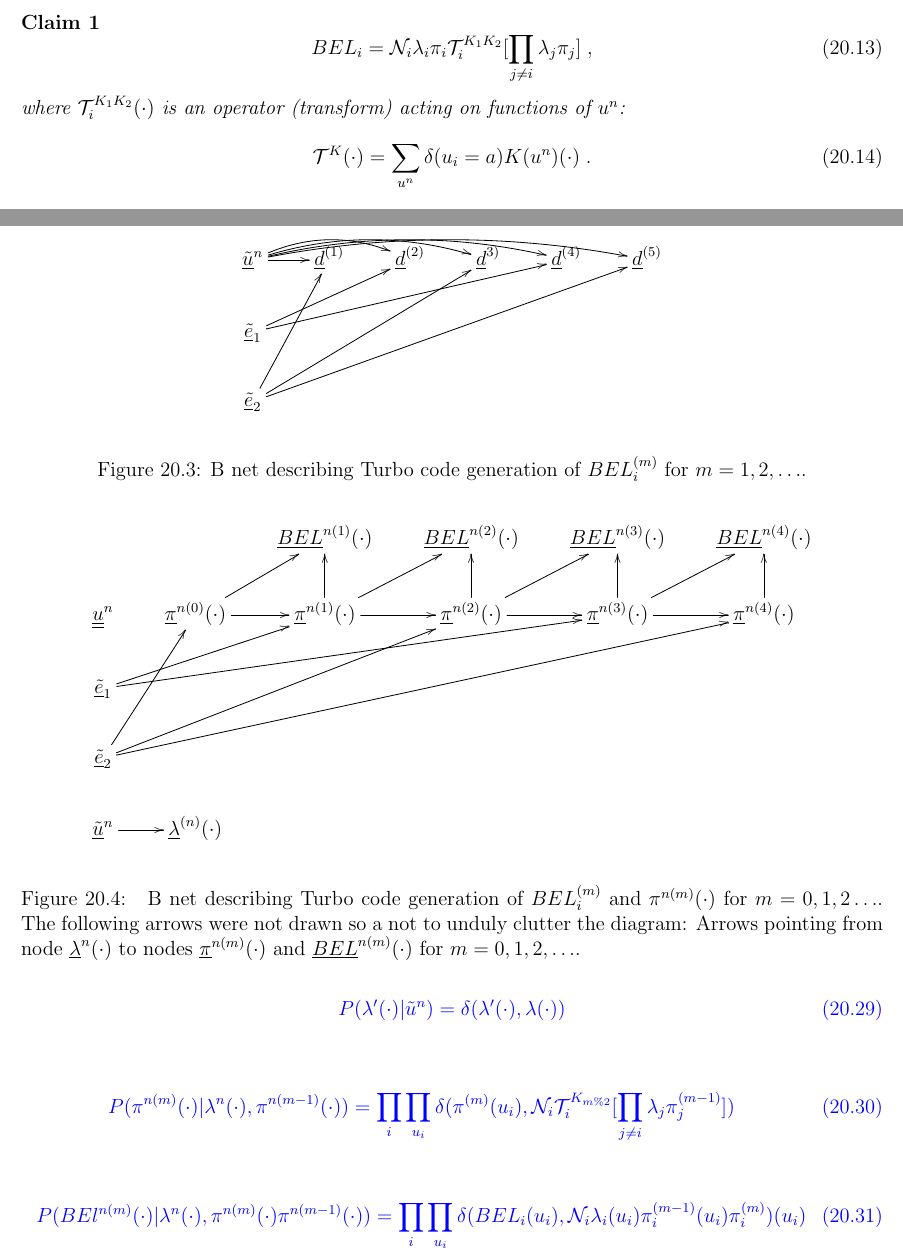
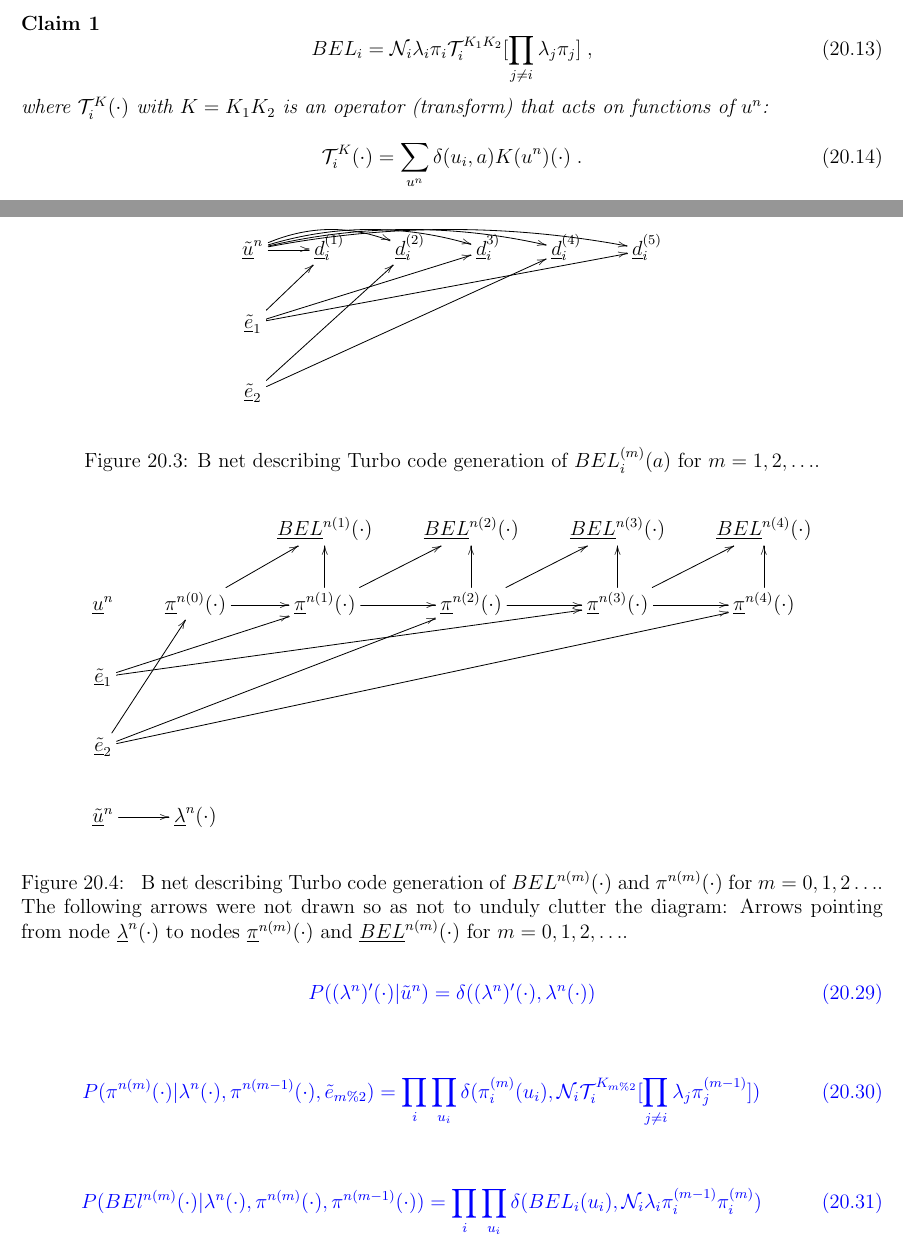
Before and after one commit to rrtucci/Bayesuvius, a LaTeX document (main.tex, which reads turbo/turbo.tex): two parts of pages 65 and 67 of 69, joined at a grey line, cut so that both start at the same text. Compiled offline with pdfLaTeX.

Commit message:
corrected typos in turbo codes chapter

```diff
--- a/turbo/turbo.tex
+++ b/turbo/turbo.tex
@@ -196,13 +196,13 @@ BEL_i=\caln_i\lam_i\pi_i
 \label{eq-bel-exact}
 \;,
 \eeq
-where $\calt^{K_1K_2}_i(\cdot)$
+where $\calt^K_i(\cdot)$ with $K=K_1K_2$
 is an operator (transform)
-acting on functions of $u^n$:
+that acts on functions of $u^n$:
 
 \beq
-\calt^K(\cdot)=
-\sum_{u^n}\delta(u_i=a)K(u^n)(\cdot)
+\calt_i^K(\cdot)=
+\sum_{u^n}\delta(u_i,a)K(u^n)(\cdot)
 \;.
 \eeq
 
@@ -315,18 +315,20 @@ $$\xymatrix{
 \ar@/^1pc/[rrr]
 \ar@/^1pc/[rrrr]
 \ar@/^1pc/[rrrrr]
-&\rvd^{(1)}
-&\rvd^{(2)}
-&\rvd^{3)}
-&\rvd^{(4)}
-&\rvd^{(5)}
+&\rvd_i^{(1)}
+&\rvd_i^{(2)}
+&\rvd_i^{3)}
+&\rvd_i^{(4)}
+&\rvd_i^{(5)}
 \\
-\ul{\tile}_1\ar[urr]\ar[urrrr]\\
-\ul{\tile}_2\ar[uur]\ar[uurrr]\ar[uurrrrr]
+\ul{\tile}_1
+\ar[ur]\ar[urrr]\ar[urrrrr]\\
+\ul{\tile}_2
+\ar[uurr]\ar[uurrrr]
 }$$
 \caption{B net
 describing Turbo code
-generation of $BEL_i^{(m)}$
+generation of $BEL_i^{(m)}(a)$
 for $m=1,2, \ldots$.}
 \label{fig-turbo-decode}
 \end{figure}
@@ -340,7 +342,7 @@ $$\xymatrix{
 &\ul{BEL}^{n(3)}(\cdot)
 &\ul{BEL}^{n(4)}(\cdot)
 \\
-\ul{\rvu}^n
+\rvu^n
 &\ul{\pi}^{n(0)}(\cdot)\ar[r]\ar[ur]
 &\ul{\pi}^{n(1)}(\cdot)\ar[r]\ar[u]\ar[ur]
 &\ul{\pi}^{n(2)}(\cdot)\ar[r]\ar[u]\ar[ur]
@@ -351,17 +353,17 @@ $$\xymatrix{
 \ul{\tile}_2\ar[uur]\ar[uurrr]\ar[uurrrrr]
 \\
 \ul{\tilu}^n\ar[r]
-&\ul{\lam}^{(n)}(\cdot)
+&\ul{\lam}^{n}(\cdot)
 }$$
 \caption{
 B net
 describing Turbo code
-generation of $BEL_i^{(m)}$ and
+generation of $BEL^{n(m)}(\cdot)$ and
 $\pi^{n(m)}(\cdot)$
 for $m=0,1,2 \ldots$.
 The following arrows
 were not drawn
-so a not to unduly
+so as not to unduly
 clutter the diagram:
 Arrows pointing from node
  $\ul{\lam}^n(\cdot)$ to nodes
@@ -393,15 +395,16 @@ are given by:
 
 
 \beq\color{blue}
-P(\lam'(\cdot)|\tilu^n)=\delta(\lam'(\cdot),
- \lam(\cdot))
+P((\lam^n)'(\cdot)|\tilu^n)=
+\delta((\lam^n)'(\cdot),
+ \lam^n(\cdot))
 \eeq
 
 \beq\color{blue}
 P(\pi^{n(m)}(\cdot)|\lam^n(\cdot),
-\pi^{n(m-1)}(\cdot))=
+\pi^{n(m-1)}(\cdot), \tile_{m\%2})=
 \prod_i\prod_{u_i}
-\delta(\pi^{(m)}(u_i),
+\delta(\pi_i^{(m)}(u_i),
 \caln_i
 \calt_i^{K_{m\%2}}
 [\prod_{j\neq i} \lam_j\pi_j^{(m-1)}])
@@ -409,13 +412,13 @@ P(\pi^{n(m)}(\cdot)|\lam^n(\cdot),
 
 \beq\color{blue}
 P(BEl^{n(m)}(\cdot)|\lam^n(\cdot),
-\pi^{n(m)}(\cdot)
+\pi^{n(m)}(\cdot),
 \pi^{n(m-1)}(\cdot))=
 \prod_i\prod_{u_i}
 \delta(
 BEL_i(u_i),
-\caln_i \lam_i(u_i)
-\pi_i^{(m-1)}(u_i)\pi_i^{(m)})(u_i)
+\caln_i \lam_i
+\pi_i^{(m-1)}\pi_i^{(m)})
 \eeq
 
 
```
Also changed, not shown: main.pdf, turbo/turbo.tex (5 more changed lines).
